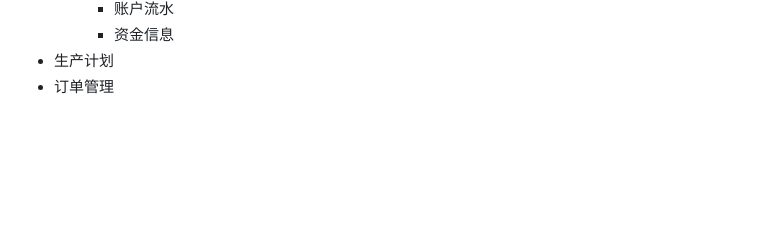
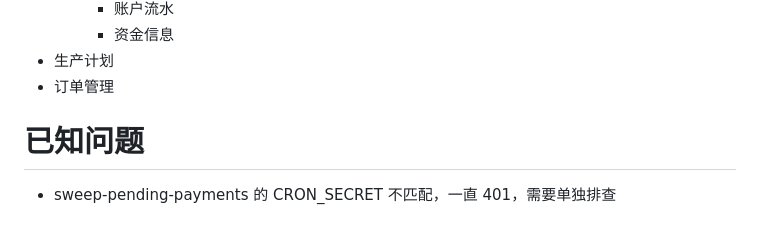
Before and after one commit to Palomino-111/ergen-merchant, a Markdown page: documents/待办.md, the part around the change. Rendered like a GitHub page; blank space fills up the shorter version.

Commit message:
chore:发现一个sweep-pending-payments 的 CRON_SECRET 不匹配的问题，已写入待办，需单独排查

```diff
--- a/documents/待办.md
+++ b/documents/待办.md
@@ -202,3 +202,7 @@
         - 资金信息
 - 生产计划
 - 订单管理
+
+# 已知问题
+
+- sweep-pending-payments 的 CRON_SECRET 不匹配，一直 401，需要单独排查
```
